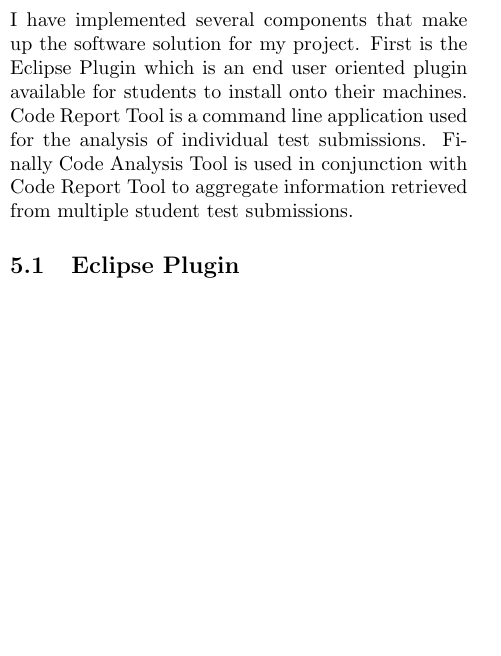
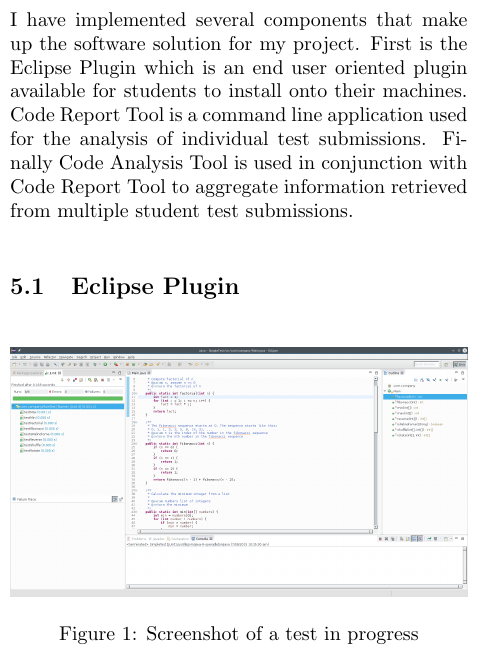
Before and after one commit to kurtmc/Software-Engineering-Part-IV-Project, a LaTeX paper (part_iv_project/report/report.tex): part of one column of page 4 of 5 before the commit and part of one column of page 4 of 6 after it, cut so that both start at the same text, the shorter picture padded with empty space. Compiled offline with pdfLaTeX.

Commit message:
Copied images

```diff
--- a/part_iv_project/report/report.tex
+++ b/part_iv_project/report/report.tex
@@ -3,6 +3,7 @@
 \usepackage{hyperref}
 \usepackage{listings}
 \usepackage{color}
+\usepackage{graphicx}
 
 \begin{document}
 
@@ -155,6 +156,13 @@
 aggregate information retrieved from multiple student test submissions.
 
 \subsection{Eclipse Plugin}
+
+\begin{figure}[h!]
+\centering
+\includegraphics[width=\linewidth]{figures/eclipse}
+\caption{Screenshot of a test in progress}
+\end{figure}
+
 \subsection{Code Report Tool}
 \subsection{Code Analysis Tool}
 
```
Also changed, not shown: part_iv_project/report/figures/CodeReportTool.png (added), part_iv_project/report/figures/code_versions/v1.png (added), part_iv_project/report/figures/code_versions/v2.png (added), part_iv_project/report/figures/code_versions/v3.png (added), part_iv_project/report/figures/code_versions/v4.png (added), part_iv_project/report/figures/code_versions/v5.png (added), part_iv_project/report/figures/code_versions/v6.png (added), part_iv_project/report/figures/code_versions/v7.png (added), part_iv_project/report/figures/code_versions/v8.png (added), part_iv_project/report/figures/code_versions/v9.png (added), part_iv_project/report/figures/eclipse.png (added), part_iv_project/report/figures/logo.png (added), 2 other files.
